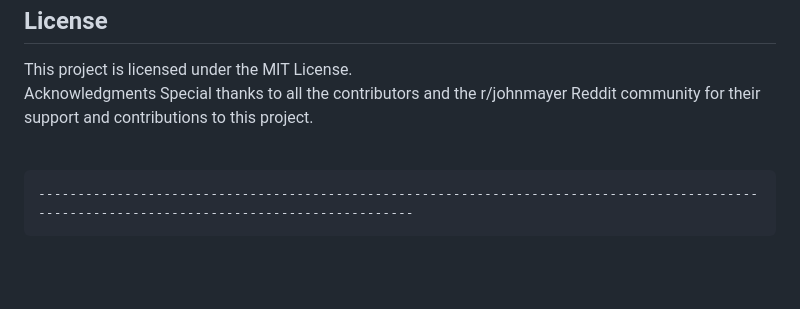
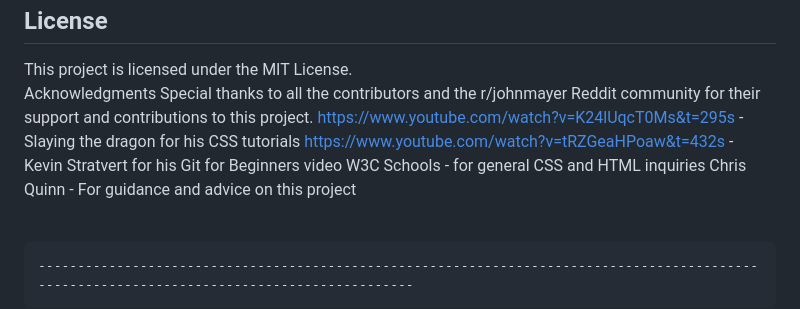
Before and after one commit to lukeromburgh/jm_archives, a Markdown page: README.md, the part around the change printed below. GitHub-like rendering; blank space fills up the shorter version.

Commit message:
Final Update README.md

```diff
--- a/README.md
+++ b/README.md
@@ -266,6 +266,10 @@ This project is licensed under the MIT License.
 
 Acknowledgments
 Special thanks to all the contributors and the r/johnmayer Reddit community for their support and contributions to this project.
+https://www.youtube.com/watch?v=K24lUqcT0Ms&t=295s - Slaying the dragon for his CSS tutorials
+https://www.youtube.com/watch?v=tRZGeaHPoaw&t=432s - Kevin Stratvert for his Git for Beginners video
+W3C Schools - for general CSS and HTML inquiries
+Chris Quinn - For guidance and advice on this project
 
 <br>
 <pre>--------------------------------------------------------------------------------------------------------------------------------------------</pre>
```
Also changed, not shown: other parts of README.md (+8 -2 lines).
